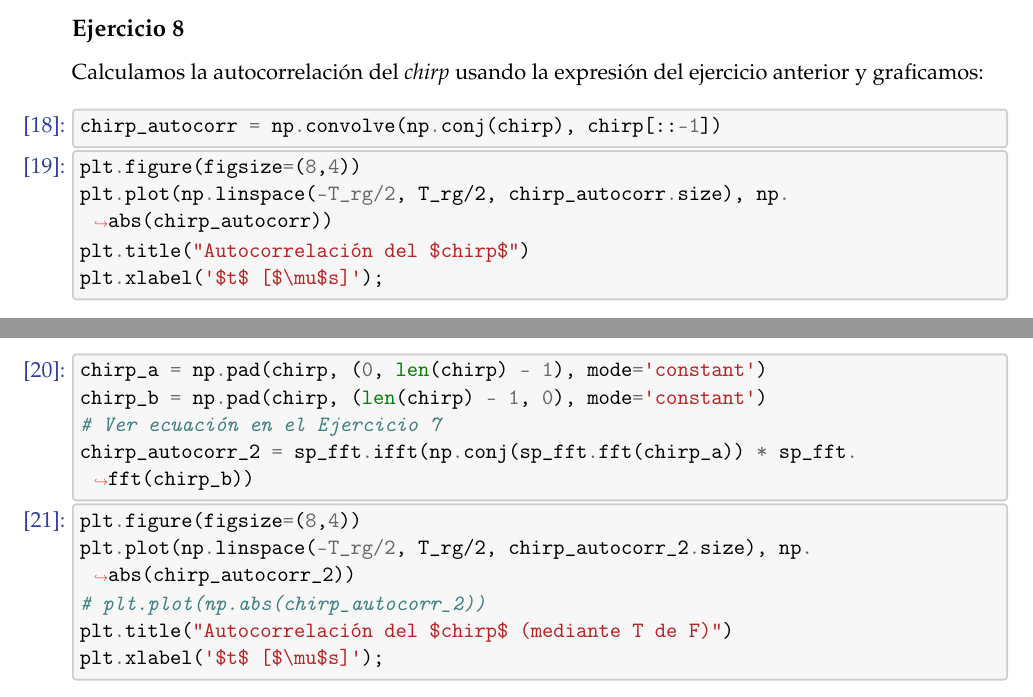
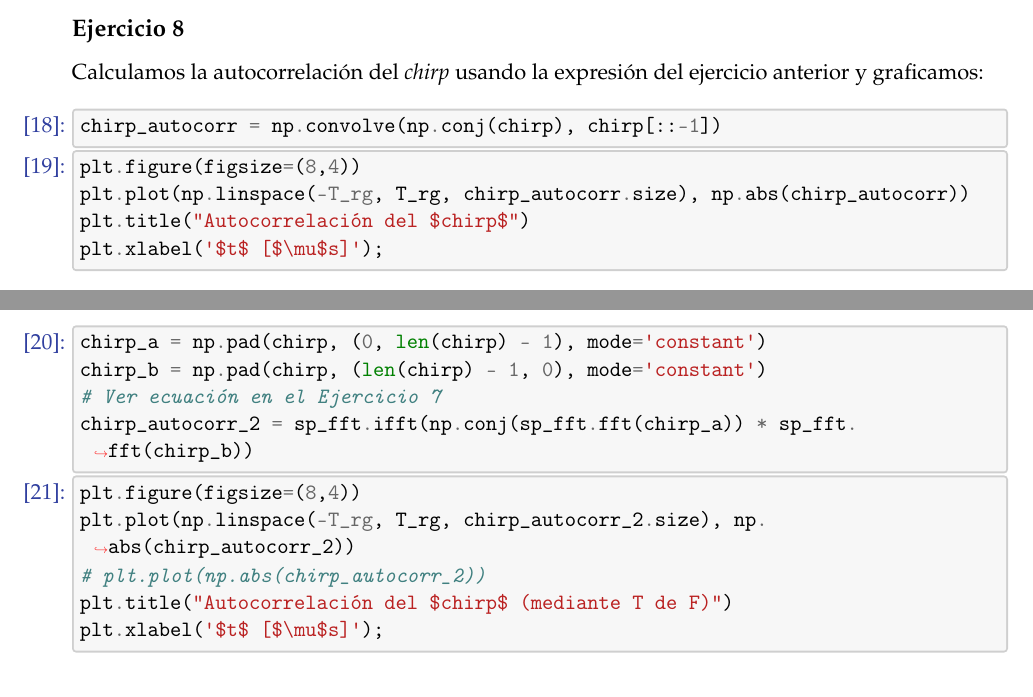
Before and after one commit to MartinCura/SyS-TPE, a LaTeX document (tex/TPE-95874-C.tex): two parts of pages 9 and 10 of 22, joined at a grey line, cut so that both start at the same text. Compiled offline with pdfLaTeX.

Commit message:
Adjust autocorrelation graph limits

```diff
--- a/tex/TPE-95874-C.tex
+++ b/tex/TPE-95874-C.tex
@@ -709,7 +709,7 @@ ejercicio anterior y graficamos: \\
 \prompt{In}{incolor}{19}{\hspace{4pt}}
 \begin{Verbatim}[commandchars=\\\{\}]
 \PY{n}{plt}\PY{o}{.}\PY{n}{figure}\PY{p}{(}\PY{n}{figsize}\PY{o}{=}\PY{p}{(}\PY{l+m+mi}{8}\PY{p}{,}\PY{l+m+mi}{4}\PY{p}{)}\PY{p}{)}
-\PY{n}{plt}\PY{o}{.}\PY{n}{plot}\PY{p}{(}\PY{n}{np}\PY{o}{.}\PY{n}{linspace}\PY{p}{(}\PY{l+m+mi}{-T_{rg}/2}\PY{p}{,} \PY{n}{T_{rg}/2}\PY{p}{,} \PY{n}{chirp\PYZus{}autocorr}\PY{o}{.}\PY{n}{size}\PY{p}{)}\PY{p}{,} \PY{n}{np}\PY{o}{.}\PY{n}{abs}\PY{p}{(}\PY{n}{chirp\PYZus{}autocorr}\PY{p}{)}\PY{p}{)}
+\PY{n}{plt}\PY{o}{.}\PY{n}{plot}\PY{p}{(}\PY{n}{np}\PY{o}{.}\PY{n}{linspace}\PY{p}{(}\PY{l+m+mi}{-T_{rg}}\PY{p}{,} \PY{n}{T_{rg}}\PY{p}{,} \PY{n}{chirp\PYZus{}autocorr}\PY{o}{.}\PY{n}{size}\PY{p}{)}\PY{p}{,} \PY{n}{np}\PY{o}{.}\PY{n}{abs}\PY{p}{(}\PY{n}{chirp\PYZus{}autocorr}\PY{p}{)}\PY{p}{)}
 \PY{n}{plt}\PY{o}{.}\PY{n}{title}\PY{p}{(}\PY{l+s+s2}{\PYZdq{}}\PY{l+s+s2}{Autocorrelación del \PYZdl{}chirp\PYZdl{}}\PY{l+s+s2}{\PYZdq{}}\PY{p}{)}
 \PY{n}{plt}\PY{o}{.}\PY{n}{xlabel}\PY{p}{(}\PY{l+s+s1}{\PYZsq{}}\PY{l+s+s1}{\PYZdl{}t\PYZdl{} [\PYZdl{}}\PY{l+s+s1}{\PYZbs{}}\PY{l+s+s1}{mu\PYZdl{}s]}\PY{l+s+s1}{\PYZsq{}}\PY{p}{)}\PY{p}{;}
 \end{Verbatim}
@@ -743,7 +743,7 @@ cuenta nos aseguramos de que el resultado salga como queremos agregando
 \prompt{In}{incolor}{21}{\hspace{4pt}}
 \begin{Verbatim}[commandchars=\\\{\}]
 \PY{n}{plt}\PY{o}{.}\PY{n}{figure}\PY{p}{(}\PY{n}{figsize}\PY{o}{=}\PY{p}{(}\PY{l+m+mi}{8}\PY{p}{,}\PY{l+m+mi}{4}\PY{p}{)}\PY{p}{)}
-\PY{n}{plt}\PY{o}{.}\PY{n}{plot}\PY{p}{(}\PY{n}{np}\PY{o}{.}\PY{n}{linspace}\PY{p}{(}\PY{l+m+mi}{-T_{rg}/2}\PY{p}{,} \PY{n}{T_{rg}/2}\PY{p}{,} \PY{n}{chirp\PYZus{}autocorr\PYZus{}2}\PY{o}{.}\PY{n}{size}\PY{p}{)}\PY{p}{,} \PY{n}{np}\PY{o}{.}\PY{n}{abs}\PY{p}{(}\PY{n}{chirp\PYZus{}autocorr\PYZus{}2}\PY{p}{)}\PY{p}{)}
+\PY{n}{plt}\PY{o}{.}\PY{n}{plot}\PY{p}{(}\PY{n}{np}\PY{o}{.}\PY{n}{linspace}\PY{p}{(}\PY{l+m+mi}{-T_{rg}}\PY{p}{,} \PY{n}{T_{rg}}\PY{p}{,} \PY{n}{chirp\PYZus{}autocorr\PYZus{}2}\PY{o}{.}\PY{n}{size}\PY{p}{)}\PY{p}{,} \PY{n}{np}\PY{o}{.}\PY{n}{abs}\PY{p}{(}\PY{n}{chirp\PYZus{}autocorr\PYZus{}2}\PY{p}{)}\PY{p}{)}
 \PY{c+c1}{\PYZsh{} plt.plot(np.abs(chirp\PYZus{}autocorr\PYZus{}2))}
 \PY{n}{plt}\PY{o}{.}\PY{n}{title}\PY{p}{(}\PY{l+s+s2}{\PYZdq{}}\PY{l+s+s2}{Autocorrelación del \PYZdl{}chirp\PYZdl{} (mediante T de F)}\PY{l+s+s2}{\PYZdq{}}\PY{p}{)}
 \PY{n}{plt}\PY{o}{.}\PY{n}{xlabel}\PY{p}{(}\PY{l+s+s1}{\PYZsq{}}\PY{l+s+s1}{\PYZdl{}t\PYZdl{} [\PYZdl{}}\PY{l+s+s1}{\PYZbs{}}\PY{l+s+s1}{mu\PYZdl{}s]}\PY{l+s+s1}{\PYZsq{}}\PY{p}{)}\PY{p}{;}
```
Also changed, not shown: tex/output_45_0.png, tex/output_50_0.png, 4 other files.
